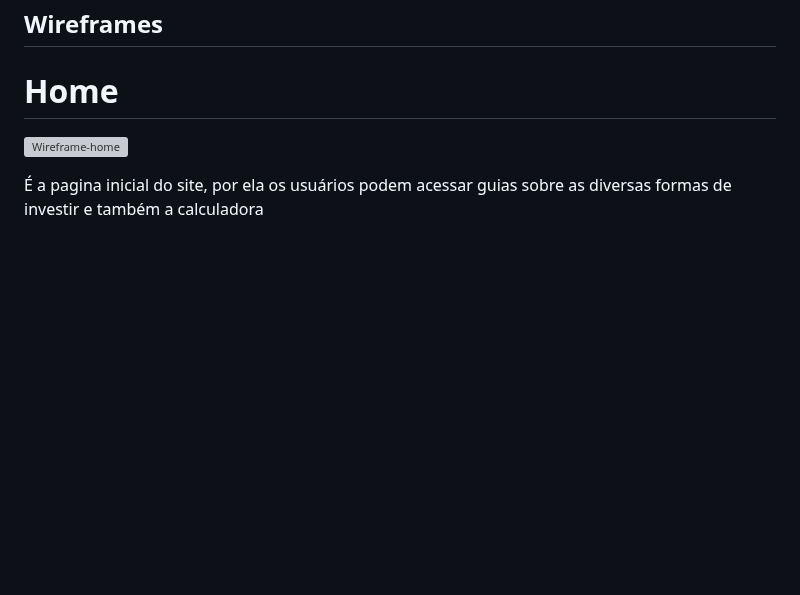
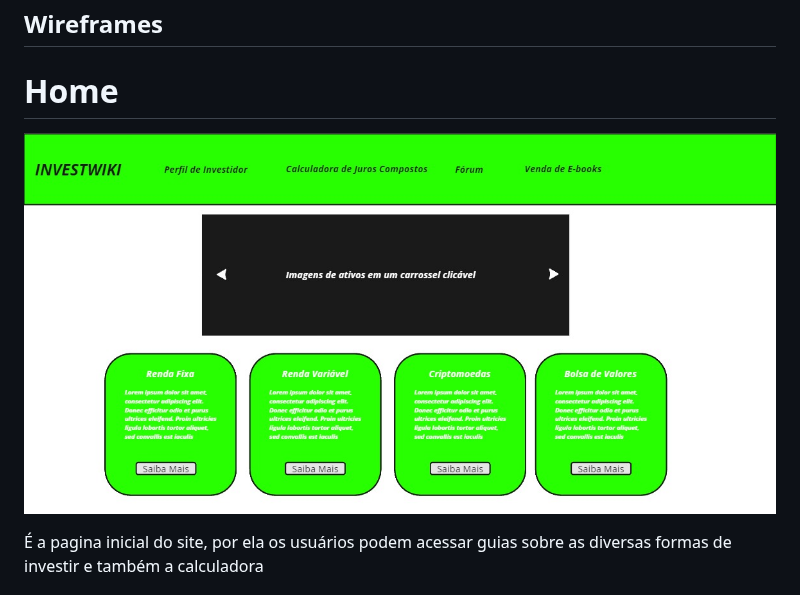
Before and after one commit to ICEI-PUC-Minas-PPLCC-TI/ti-1-ppl-cc-m2-20231-guia-de-investimentos, a Markdown page: docs/relatorio/Relatorio Tecnico - TEMPLATE.md, the part around the change. GitHub-like rendering; blank space fills up the shorter version; grey boxes are pictures that could not be loaded.

```diff
--- a/docs/relatorio/Relatorio Tecnico - TEMPLATE.md
+++ b/docs/relatorio/Relatorio Tecnico - TEMPLATE.md
@@ -146,7 +146,7 @@ Pensamos em fazer uma interface simples e pratica para tentar não intimidar nos
 ## Wireframes
 
 # Home
-![Wireframe-home](images/Home.PNG)
+![Wireframe-home](images/Home.png)
 
 É a pagina inicial do site, por ela os usuários podem acessar guias sobre as diversas formas de investir e  também a calculadora
 
```
